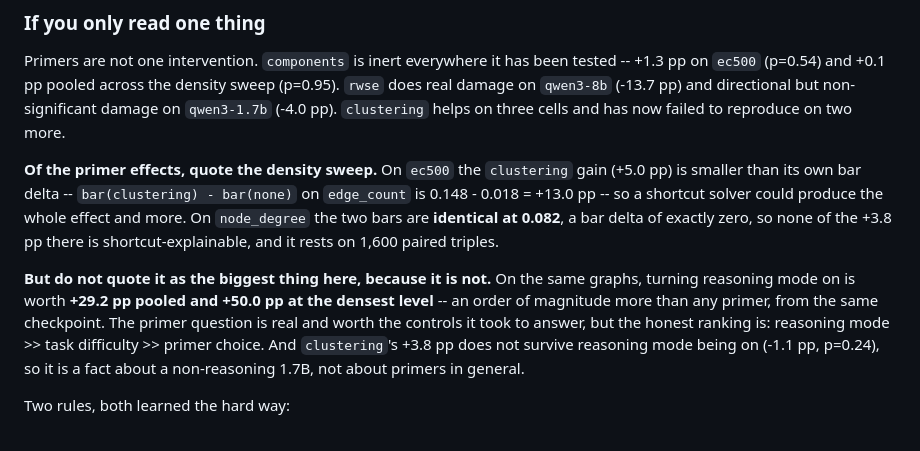
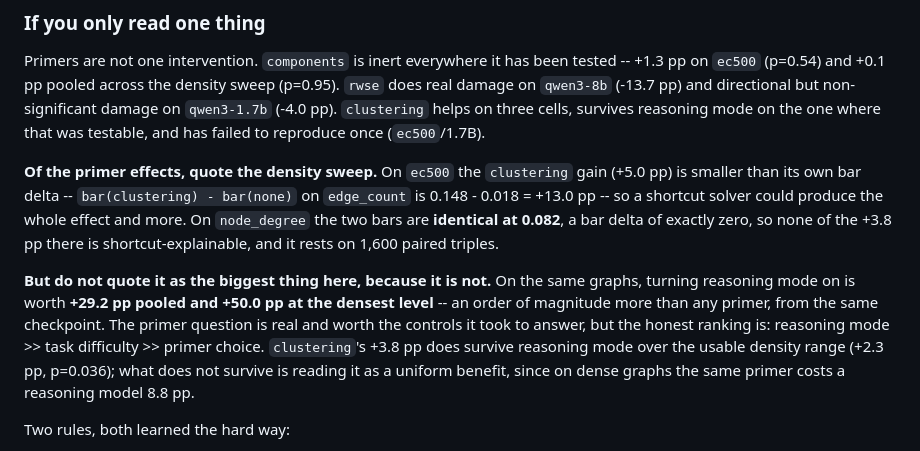
Before and after one commit to GalBrk/GraphTalk, a Markdown page: docs/primer-effects-and-power.md, the part around one of its changes. Rendered like a GitHub page.

```diff
--- a/docs/primer-effects-and-power.md
+++ b/docs/primer-effects-and-power.md
@@ -1145,7 +1191,8 @@ Primers are not one intervention. `components` is inert everywhere it has been
 tested -- +1.3 pp on `ec500` (p=0.54) and +0.1 pp pooled across the density
 sweep (p=0.95). `rwse` does real damage on `qwen3-8b` (-13.7 pp) and
 directional but non-significant damage on `qwen3-1.7b` (-4.0 pp). `clustering`
-helps on three cells and has now failed to reproduce on two more.
+helps on three cells, survives reasoning mode on the one where that was
+testable, and has failed to reproduce once (`ec500`/1.7B).
 
 **Of the primer effects, quote the density sweep.** On `ec500` the `clustering`
 gain (+5.0 pp) is smaller than its own bar delta -- `bar(clustering) -
@@ -1159,9 +1206,10 @@ same graphs, turning reasoning mode on is worth **+29.2 pp pooled and +50.0 pp
 at the densest level** -- an order of magnitude more than any primer, from the
 same checkpoint. The primer question is real and worth the controls it took to
 answer, but the honest ranking is: reasoning mode >> task difficulty >> primer
-choice. And `clustering`'s +3.8 pp does not survive reasoning mode being on
-(-1.1 pp, p=0.24), so it is a fact about a non-reasoning 1.7B, not about
-primers in general.
+choice. `clustering`'s +3.8 pp does survive reasoning mode over the usable
+density range (+2.3 pp, p=0.036); what does not survive is reading it as a
+uniform benefit, since on dense graphs the same primer costs a reasoning model
+8.8 pp.
 
 Two rules, both learned the hard way:
 
```
Also changed, not shown: other parts of docs/primer-effects-and-power.md (+64 -18 lines).
